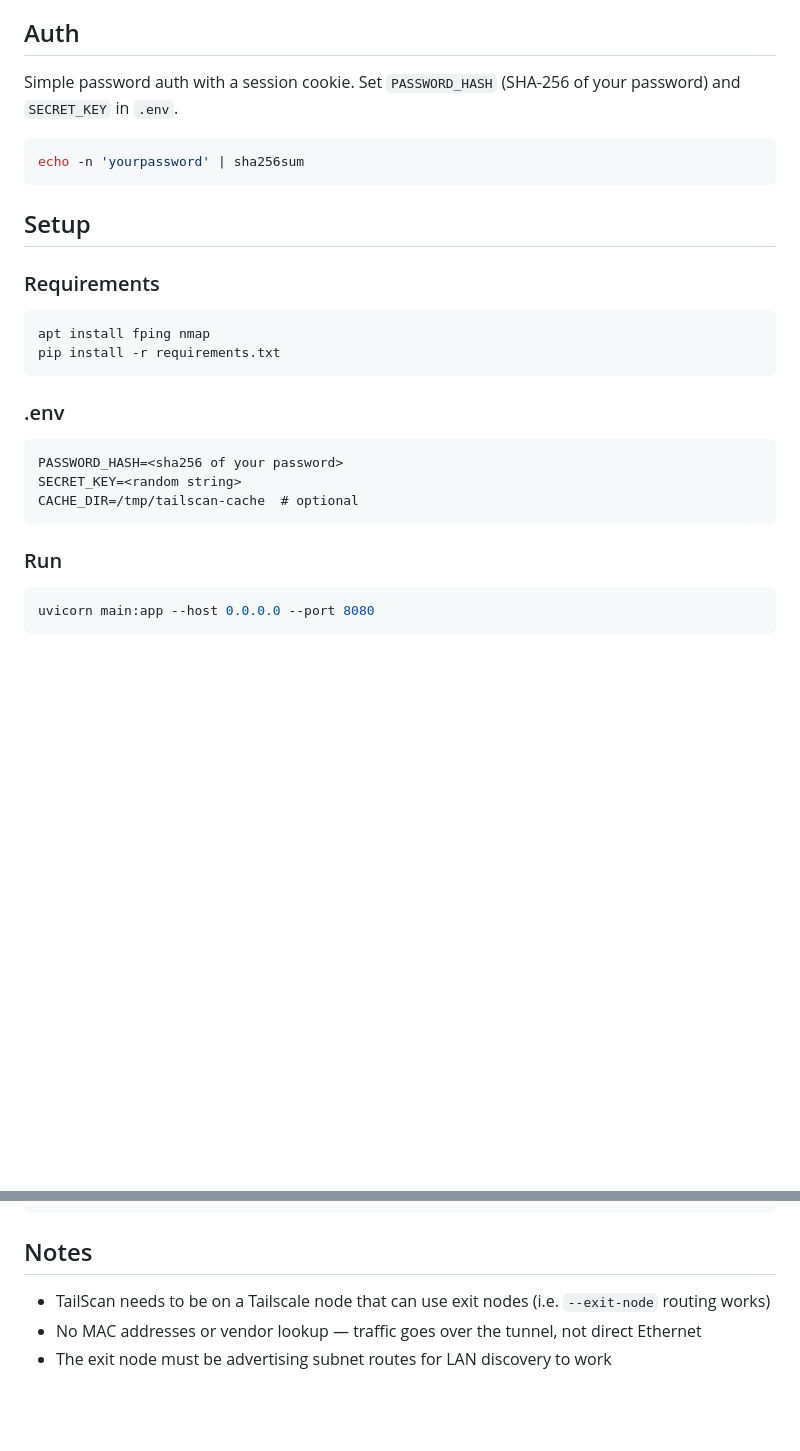
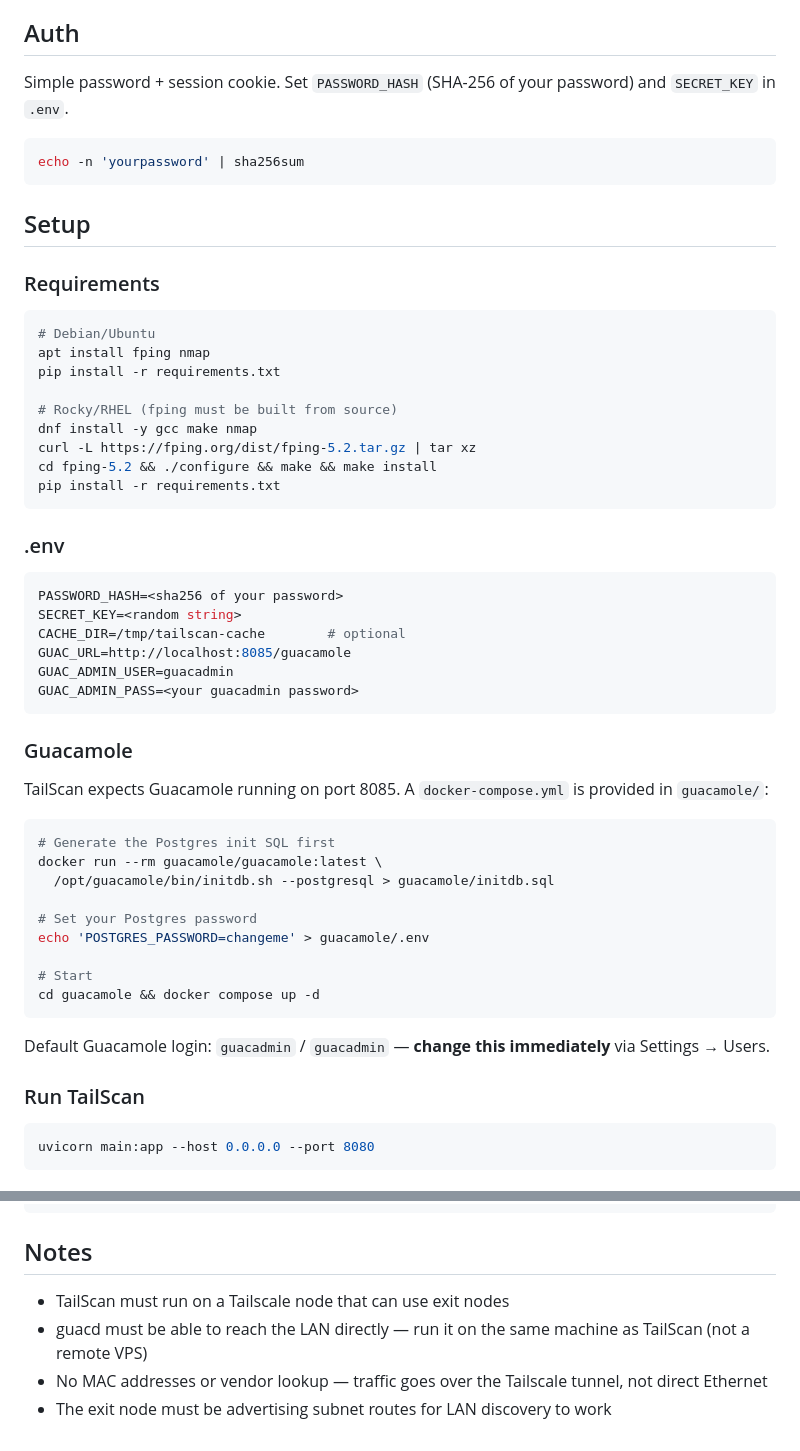
Before and after one commit to PizzaCow/TailScan, a Markdown page: README.md, 2 parts joined by grey strips. Rendered like a GitHub page; blank space fills up the shorter version.

````diff
--- a/README.md
+++ b/README.md
@@ -83,7 +99,7 @@ Results are cached on disk per exit node / subnet. On next page load, cached dev
 
 ## Auth
 
-Simple password auth with a session cookie. Set `PASSWORD_HASH` (SHA-256 of your password) and `SECRET_KEY` in `.env`.
+Simple password + session cookie. Set `PASSWORD_HASH` (SHA-256 of your password) and `SECRET_KEY` in `.env`.
 
 ```bash
 echo -n 'yourpassword' | sha256sum
@@ -94,19 +110,47 @@ echo -n 'yourpassword' | sha256sum
 ### Requirements
 
 ```bash
+# Debian/Ubuntu
 apt install fping nmap
+pip install -r requirements.txt
+
+# Rocky/RHEL (fping must be built from source)
+dnf install -y gcc make nmap
+curl -L https://fping.org/dist/fping-5.2.tar.gz | tar xz
+cd fping-5.2 && ./configure && make && make install
 pip install -r requirements.txt
 ```
 
 ### .env
 
-```
+```env
 PASSWORD_HASH=<sha256 of your password>
 SECRET_KEY=<random string>
-CACHE_DIR=/tmp/tailscan-cache  # optional
+CACHE_DIR=/tmp/tailscan-cache        # optional
+GUAC_URL=http://localhost:8085/guacamole
+GUAC_ADMIN_USER=guacadmin
+GUAC_ADMIN_PASS=<your guacadmin password>
 ```
 
-### Run
+### Guacamole
+
+TailScan expects Guacamole running on port 8085. A `docker-compose.yml` is provided in `guacamole/`:
+
+```bash
+# Generate the Postgres init SQL first
+docker run --rm guacamole/guacamole:latest \
+  /opt/guacamole/bin/initdb.sh --postgresql > guacamole/initdb.sql
+
+# Set your Postgres password
+echo 'POSTGRES_PASSWORD=changeme' > guacamole/.env
+
+# Start
+cd guacamole && docker compose up -d
+```
+
+Default Guacamole login: `guacadmin` / `guacadmin` — **change this immediately** via Settings → Users.
+
+### Run TailScan
 
 ```bash
 uvicorn main:app --host 0.0.0.0 --port 8080
@@ -136,6 +180,7 @@ systemctl enable --now tailscan
 
 ## Notes
 
-- TailScan needs to be on a Tailscale node that can use exit nodes (i.e. `--exit-node` routing works)
-- No MAC addresses or vendor lookup — traffic goes over the tunnel, not direct Ethernet
+- TailScan must run on a Tailscale node that can use exit nodes
+- guacd must be able to reach the LAN directly — run it on the same machine as TailScan (not a remote VPS)
+- No MAC addresses or vendor lookup — traffic goes over the Tailscale tunnel, not direct Ethernet
 - The exit node must be advertising subnet routes for LAN discovery to work
````
Also changed, not shown: other parts of README.md (+53 -37 lines).
